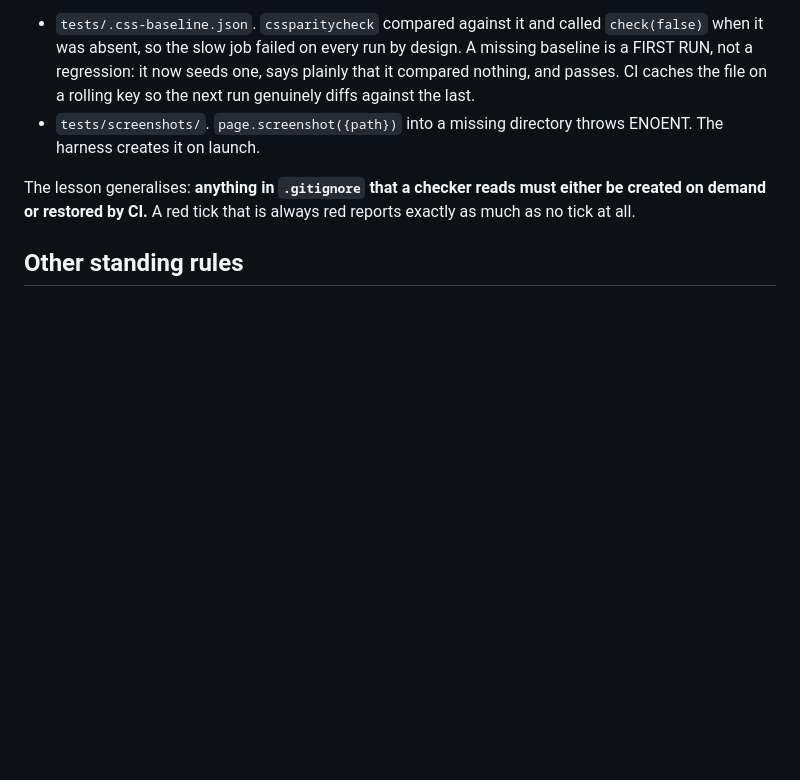
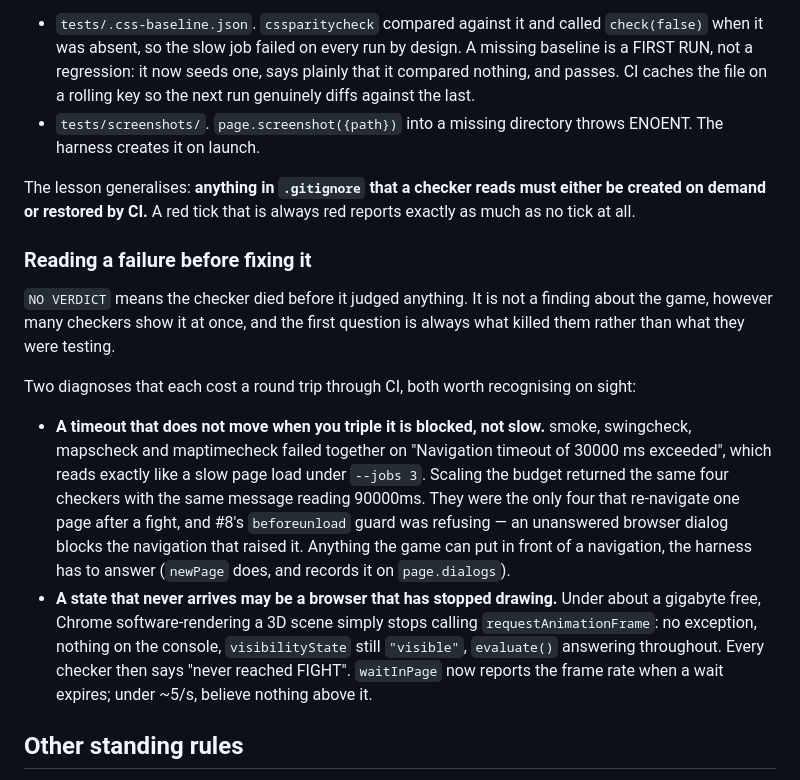
Before and after one commit to arjungali-hub/astral-clash, a Markdown page: CLAUDE.md, the part around the change. Rendered like a GitHub page; blank space fills up the shorter version.

Commit message:
claude.md: how to read a NO VERDICT, since I read two of them wrong
Both diagnoses cost a round trip through CI, and both are recognisable on sight
once written down: a timeout that does not move when you triple it is blocked
rather than slow, and a state that never arrives may be a browser that has
stopped drawing rather than a game that cannot reach it.

Co-Authored-By: Claude Opus 5 <noreply@anthropic.com>

```diff
--- a/CLAUDE.md
+++ b/CLAUDE.md
@@ -169,6 +169,31 @@ The lesson generalises: **anything in `.gitignore` that a checker reads must
 either be created on demand or restored by CI.** A red tick that is always red
 reports exactly as much as no tick at all.
 
+### Reading a failure before fixing it
+
+`NO VERDICT` means the checker died before it judged anything. It is not a
+finding about the game, however many checkers show it at once, and the first
+question is always what killed them rather than what they were testing.
+
+Two diagnoses that each cost a round trip through CI, both worth recognising on
+sight:
+
+- **A timeout that does not move when you triple it is blocked, not slow.**
+  smoke, swingcheck, mapscheck and maptimecheck failed together on
+  "Navigation timeout of 30000 ms exceeded", which reads exactly like a slow
+  page load under `--jobs 3`. Scaling the budget returned the same four
+  checkers with the same message reading 90000ms. They were the only four that
+  re-navigate one page after a fight, and #8's `beforeunload` guard was
+  refusing — an unanswered browser dialog blocks the navigation that raised it.
+  Anything the game can put in front of a navigation, the harness has to answer
+  (`newPage` does, and records it on `page.dialogs`).
+- **A state that never arrives may be a browser that has stopped drawing.**
+  Under about a gigabyte free, Chrome software-rendering a 3D scene simply stops
+  calling `requestAnimationFrame`: no exception, nothing on the console,
+  `visibilityState` still `"visible"`, `evaluate()` answering throughout. Every
+  checker then says "never reached FIGHT". `waitInPage` now reports the frame
+  rate when a wait expires; under ~5/s, believe nothing above it.
+
 ## Other standing rules
 
 - Commit and push after every update, without asking. Work on `main`.
```
